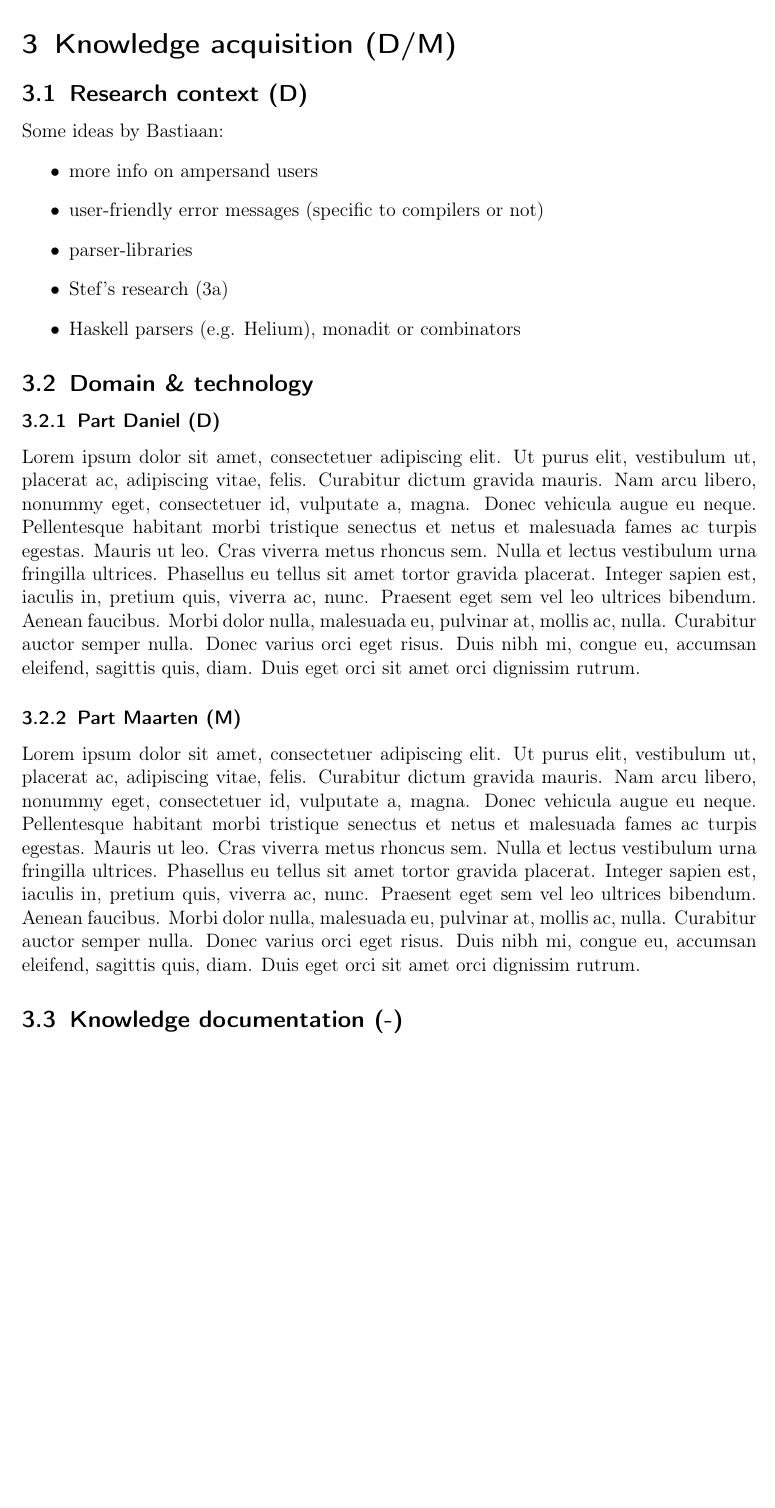
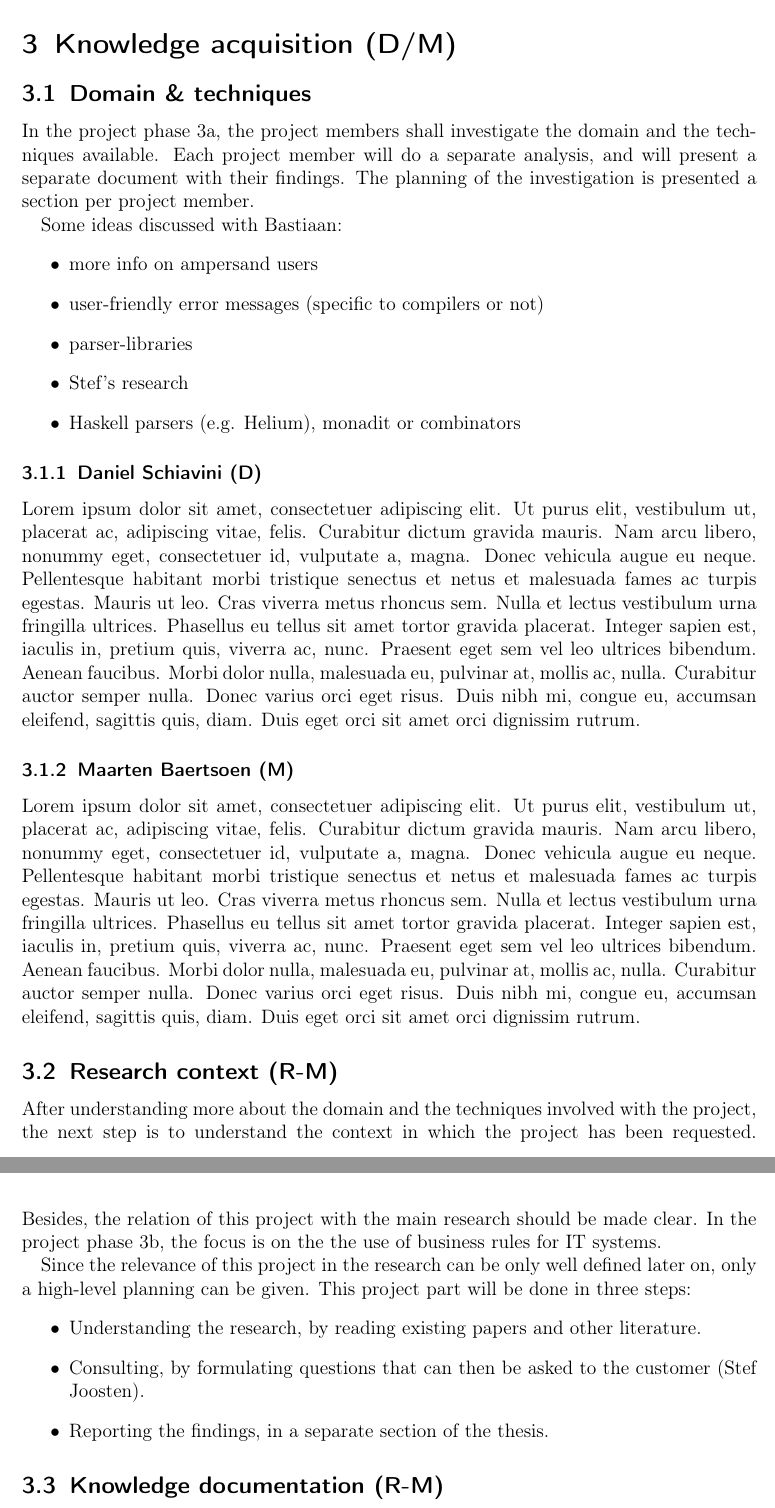
Before and after one commit to DanielSchiavini/ampersand-abi, a LaTeX document (Planning/Planning.tex, which reads Planning/Sections/Knowledge-acquisition.tex): part of page 9 of 20 before the commit and two parts of pages 9 and 10 of 21 after it, the two joined at a grey line, cut so that both start at the same text, the shorter picture padded with empty space. Compiled offline with pdfLaTeX.

Commit message:
Knowledge acquisition, except individual part

```diff
--- a/Planning/Sections/Knowledge-acquisition.tex
+++ b/Planning/Sections/Knowledge-acquisition.tex
@@ -3,22 +3,39 @@
 \section{Knowledge acquisition (D/M)}
 \label{sec:knowledge-acquisition}
 
-\subsection{Research context (D)}
-Some ideas by Bastiaan:
+\subsection{Domain \& techniques}
+In the project phase 3a, the project members shall investigate the domain and the techniques available.
+Each project member will do a separate analysis, and will present a separate document with their findings.
+The planning of the investigation is presented a section per project member.
+
+Some ideas discussed with Bastiaan:
 \begin{itemize}
   \item more info on ampersand users
   \item user-friendly error messages (specific to compilers or not)
   \item parser-libraries
-  \item Stef's research (3a)
+  \item Stef's research
   \item Haskell parsers (e.g. Helium), monadit or combinators
 \end{itemize}
 
-\subsection{Domain \& technology}
-\subsubsection{Part Daniel (D)}
+\subsubsection{Daniel Schiavini (D)}
 \lipsum[1]
 
-\subsubsection{Part Maarten (M)}
+\subsubsection{Maarten Baertsoen (M)}
 \lipsum[1]
 
-\subsection{Knowledge documentation (-)}
-\lipsum[1]
+\subsection{Research context (R-M)}
+After understanding more about the domain and the techniques involved with the project, the next step is to understand the context in which the project has been requested.
+Besides, the relation of this project with the main research should be made clear.
+In the project phase 3b, the focus is on the the use of business rules for IT systems.
+
+Since the relevance of this project in the research can be only well defined later on, only a high-level planning can be given.
+This project part will be done in three steps:
+\begin{itemize}
+	\item Understanding the research, by reading existing papers and other literature.
+	\item Consulting, by formulating questions that can then be asked to the customer (Stef Joosten).
+	\item Reporting the findings, in a separate section of the thesis.
+\end{itemize}
+
+\subsection{Knowledge documentation (R-M)}
+The project phases 3a and 3b will result in three reports.
+Each report should have around 5 pages and will be added to the bachelor thesis.
```
